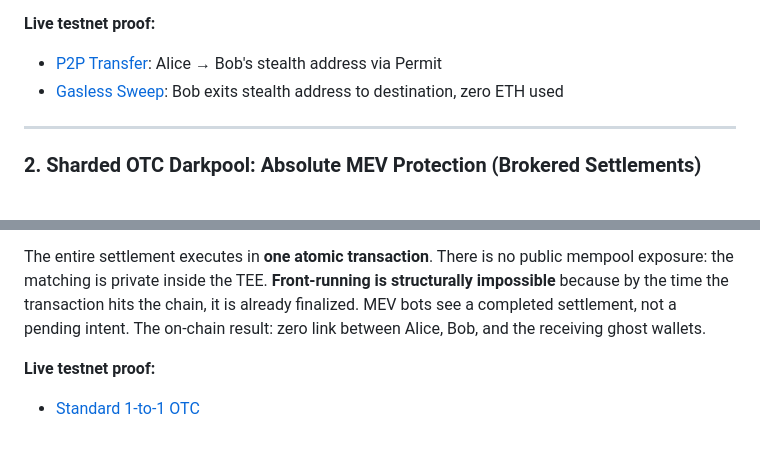
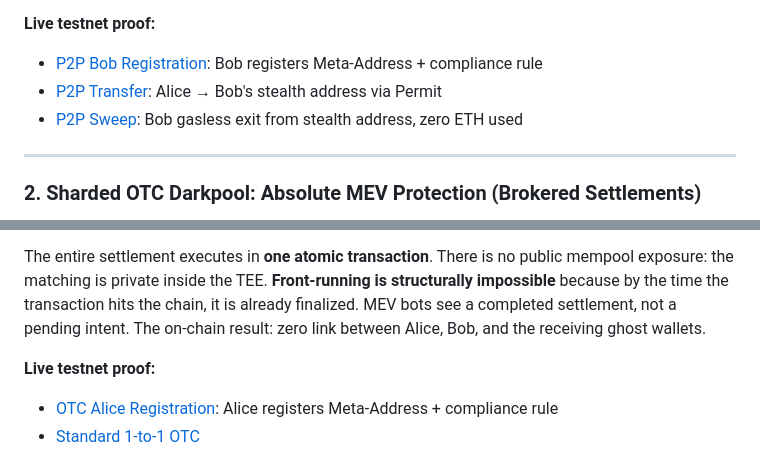
Before and after one commit to mujahid002/ancile-stealth, a Markdown page: README.md, 2 parts joined by grey strips. GitHub-like rendering.

```diff
--- a/README.md
+++ b/README.md
@@ -74,8 +74,9 @@ The CRE verifies Alice's ZK proof inside the TEE, computes a fresh one-time stea
 When Bob wants to withdraw, he signs a sweep intent using only the stealth private key. The CRE relays the transaction on his behalf, paying gas. **Zero ETH ever touches the stealth address.** The transaction graph is cryptographically unbreakable.
 
 **Live testnet proof:**
-- [P2P Transfer](https://sepolia.basescan.org/tx/0x243213b3e874e0cdd377c81471b1fb37cb0259d61c0984397c70dc7f2993ea3c): Alice → Bob's stealth address via Permit
-- [Gasless Sweep](https://sepolia.basescan.org/tx/0xa748ffb7181d0fb08707800aedc7f55116a54c0e8b18434a8456564bd2642693): Bob exits stealth address to destination, zero ETH used
+- [P2P Bob Registration](https://sepolia.basescan.org/tx/0x7cd762efe79255343fabaa8cd0a5946a3e74f6bb7ae3e76221cc039f82aa6a2f): Bob registers Meta-Address + compliance rule
+- [P2P Transfer](https://sepolia.basescan.org/tx/0xcf2e6670a931d237c15837f2819e15c0bfa14be1d96162c8e27f1d055b34b5f8): Alice → Bob's stealth address via Permit
+- [P2P Sweep](https://sepolia.basescan.org/tx/0xcf4691a2b9bb83b843781aa70c84849df8ebc5e4c89ed9c0dc8a78fe454df59c): Bob gasless exit from stealth address, zero ETH used
 
 ---
 
@@ -95,4 +96,5 @@ Both parties generate **5 ephemeral ghost wallets each** and sign EIP-2612 Permi
 The entire settlement executes in **one atomic transaction**. There is no public mempool exposure: the matching is private inside the TEE. **Front-running is structurally impossible** because by the time the transaction hits the chain, it is already finalized. MEV bots see a completed settlement, not a pending intent. The on-chain result: zero link between Alice, Bob, and the receiving ghost wallets.
 
 **Live testnet proof:**
+- [OTC Alice Registration](https://sepolia.basescan.org/tx/0x5541c0992f4ebd5a7b77a29d6d00621edaadcaeabe92a626ab4409d08b2eceb0): Alice registers Meta-Address + compliance rule
 - [Standard 1-to-1 OTC](https://sepolia.basescan.org/tx/0x994697d4039a357cb789395bdb1318dd856bd9329a8a6ad912924d8a696593aa)
```
Also changed, not shown: other parts of README.md (+2 -1 lines), TECHNICAL_GUIDE.md (+9 -9 lines).
